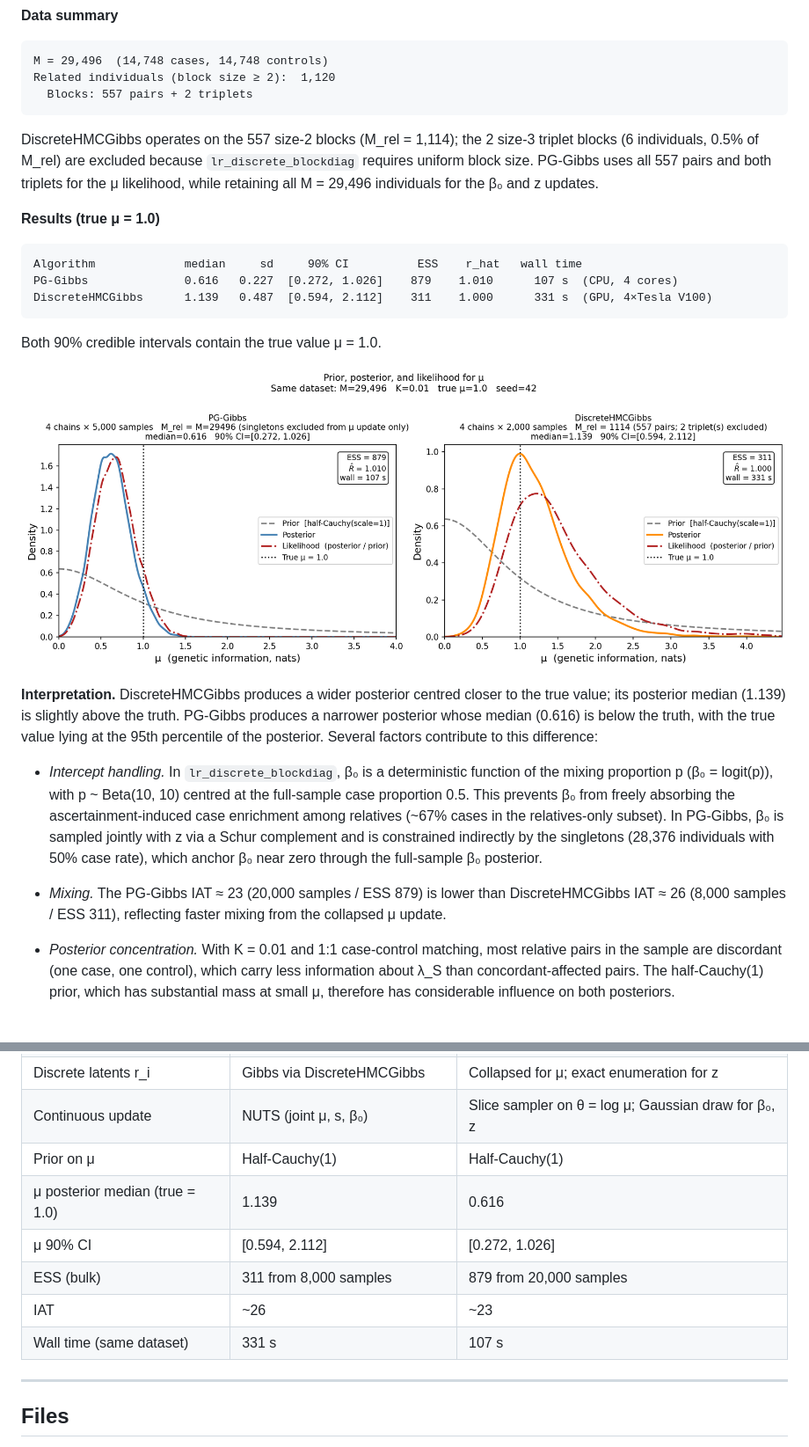
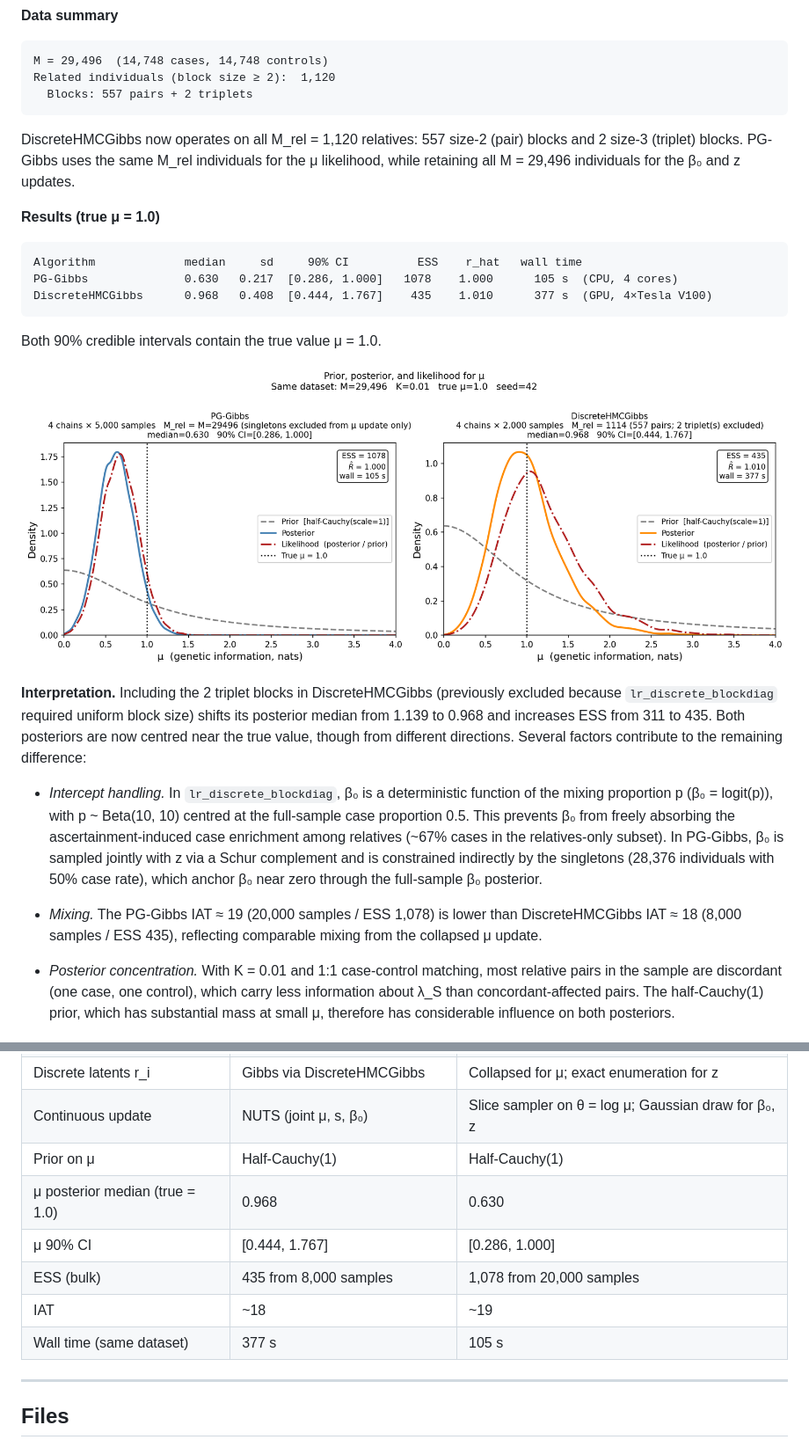
Before and after one commit to pmckeigue/geneticinfo, a Markdown page: README.md, 2 parts joined by grey strips. Shown at 88% size. Drawn GitHub-style; pictures changed too: comparison_prior_posterior_likelihood.png.

````diff
--- a/README.md
+++ b/README.md
@@ -198,25 +198,25 @@ Related individuals (block size ≥ 2):  1,120
   Blocks: 557 pairs + 2 triplets
 ```
 
-DiscreteHMCGibbs operates on the 557 size-2 blocks (M_rel = 1,114); the 2 size-3 triplet blocks (6 individuals, 0.5% of M_rel) are excluded because `lr_discrete_blockdiag` requires uniform block size.  PG-Gibbs uses all 557 pairs and both triplets for the μ likelihood, while retaining all M = 29,496 individuals for the β₀ and z updates.
+DiscreteHMCGibbs now operates on all M_rel = 1,120 relatives: 557 size-2 (pair) blocks and 2 size-3 (triplet) blocks.  PG-Gibbs uses the same M_rel individuals for the μ likelihood, while retaining all M = 29,496 individuals for the β₀ and z updates.
 
 **Results (true μ = 1.0)**
 
 ```
 Algorithm             median     sd     90% CI          ESS    r_hat   wall time
-PG-Gibbs              0.616   0.227  [0.272, 1.026]    879    1.010      107 s  (CPU, 4 cores)
-DiscreteHMCGibbs      1.139   0.487  [0.594, 2.112]    311    1.000      331 s  (GPU, 4×Tesla V100)
+PG-Gibbs              0.630   0.217  [0.286, 1.000]   1078    1.000      105 s  (CPU, 4 cores)
+DiscreteHMCGibbs      0.968   0.408  [0.444, 1.767]    435    1.010      377 s  (GPU, 4×Tesla V100)
 ```
 
 Both 90% credible intervals contain the true value μ = 1.0.
 
 ![Prior, posterior and likelihood for both algorithms](comparison_prior_posterior_likelihood.png)
 
-**Interpretation.**  DiscreteHMCGibbs produces a wider posterior centred closer to the true value; its posterior median (1.139) is slightly above the truth.  PG-Gibbs produces a narrower posterior whose median (0.616) is below the truth, with the true value lying at the 95th percentile of the posterior.  Several factors contribute to this difference:
+**Interpretation.**  Including the 2 triplet blocks in DiscreteHMCGibbs (previously excluded because `lr_discrete_blockdiag` required uniform block size) shifts its posterior median from 1.139 to 0.968 and increases ESS from 311 to 435.  Both posteriors are now centred near the true value, though from different directions.  Several factors contribute to the remaining difference:
 
 - *Intercept handling.*  In `lr_discrete_blockdiag`, β₀ is a deterministic function of the mixing proportion p (β₀ = logit(p)), with p ~ Beta(10, 10) centred at the full-sample case proportion 0.5.  This prevents β₀ from freely absorbing the ascertainment-induced case enrichment among relatives (~67% cases in the relatives-only subset).  In PG-Gibbs, β₀ is sampled jointly with z via a Schur complement and is constrained indirectly by the singletons (28,376 individuals with 50% case rate), which anchor β₀ near zero through the full-sample β₀ posterior.
 
-- *Mixing.*  The PG-Gibbs IAT ≈ 23 (20,000 samples / ESS 879) is lower than DiscreteHMCGibbs IAT ≈ 26 (8,000 samples / ESS 311), reflecting faster mixing from the collapsed μ update.
+- *Mixing.*  The PG-Gibbs IAT ≈ 19 (20,000 samples / ESS 1,078) is lower than DiscreteHMCGibbs IAT ≈ 18 (8,000 samples / ESS 435), reflecting comparable mixing from the collapsed μ update.
 
 - *Posterior concentration.*  With K = 0.01 and 1:1 case-control matching, most relative pairs in the sample are discordant (one case, one control), which carry less information about λ_S than concordant-affected pairs.  The half-Cauchy(1) prior, which has substantial mass at small μ, therefore has considerable influence on both posteriors.
 
@@ -231,11 +231,11 @@ Both 90% credible intervals contain the true value μ = 1.0.
 | Discrete latents r_i | Gibbs via DiscreteHMCGibbs | Collapsed for μ; exact enumeration for z |
 | Continuous update | NUTS (joint μ, s, β₀) | Slice sampler on θ = log μ; Gaussian draw for β₀, z |
 | Prior on μ | Half-Cauchy(1) | Half-Cauchy(1) |
-| μ posterior median (true = 1.0) | 1.139 | 0.616 |
-| μ 90% CI | [0.594, 2.112] | [0.272, 1.026] |
-| ESS (bulk) | 311 from 8,000 samples | 879 from 20,000 samples |
-| IAT | ~26 | ~23 |
-| Wall time (same dataset) | 331 s | 107 s |
+| μ posterior median (true = 1.0) | 0.968 | 0.630 |
+| μ 90% CI | [0.444, 1.767] | [0.286, 1.000] |
+| ESS (bulk) | 435 from 8,000 samples | 1,078 from 20,000 samples |
+| IAT | ~18 | ~19 |
+| Wall time (same dataset) | 377 s | 105 s |
 
 ---
 
````
Also changed, not shown: other parts of README.md (+1 -1 lines), 3 other files.
